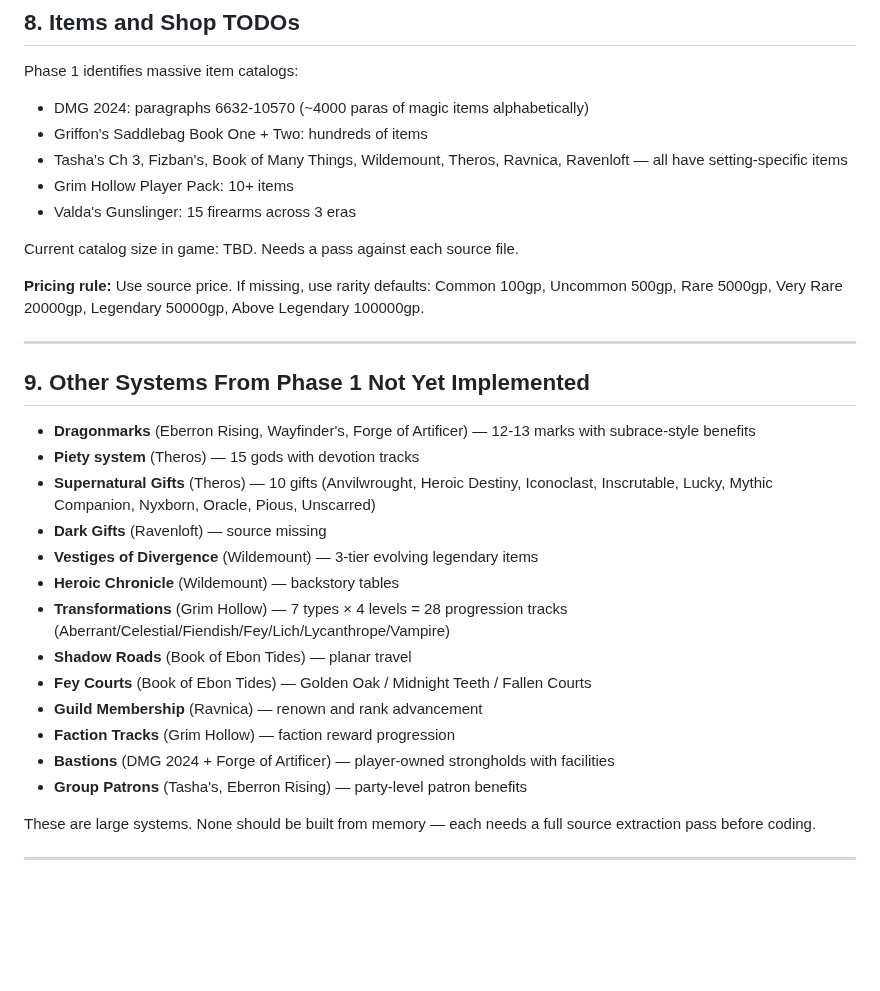
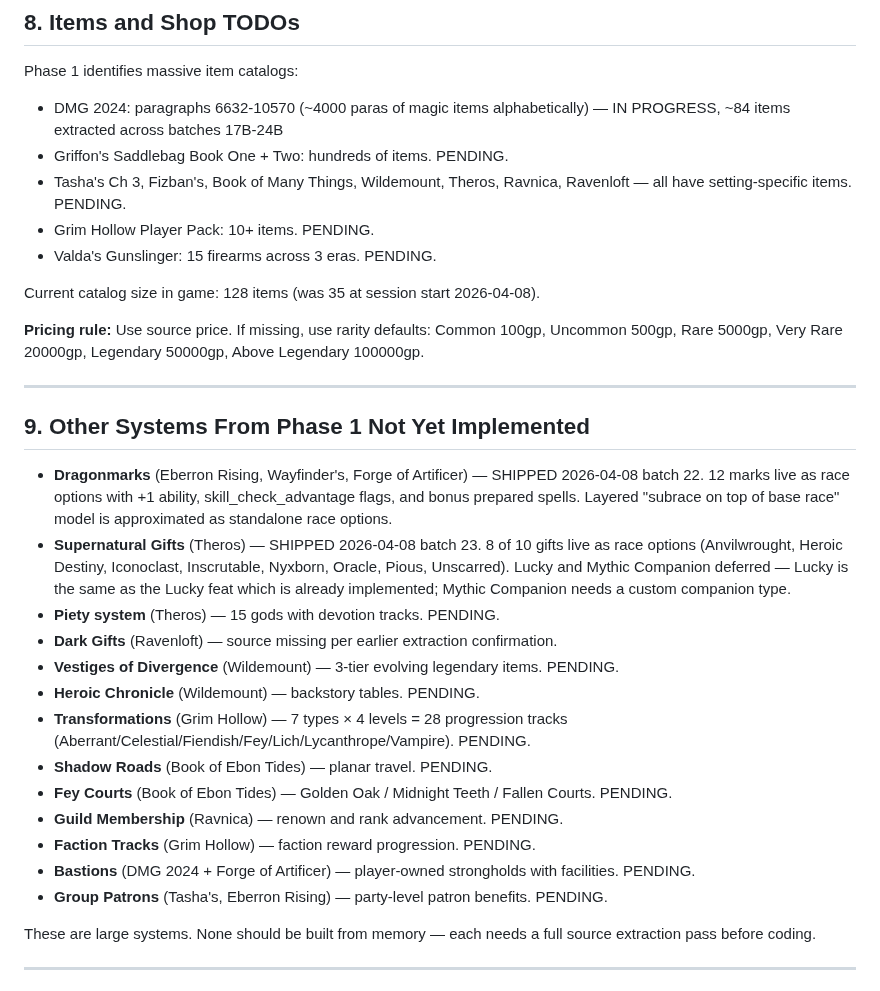
Before and after one commit to ArizonaDad/Dungeon-Legends, a Markdown page: TODO_SOURCE_ACCURACY.md, the part around the change. Drawn GitHub-style; blank space fills up the shorter version.

Commit message:
Update TODO_SOURCE_ACCURACY.md sections 8 and 9 to reflect Phase 1 progress (batch 25)
Section 8 (Items and Shop):
- Marked DMG 2024 catalog as IN PROGRESS with ~84 items extracted across
  batches 17B-24B
- Updated current catalog size to 128 items (was 35 at session start)
- Listed remaining item sources (Griffon's Saddlebag, Tasha's, Fizban's,
  Setting books, Grim Hollow, Valda's) as PENDING

Section 9 (Phase 1 Systems):
- Marked Dragonmarks as SHIPPED in batch 22 (12 marks live)
- Marked Supernatural Gifts as SHIPPED in batch 23 (8 of 10 live)
- Listed remaining Phase 1 systems (Piety, Vestiges, Heroic Chronicle,
  Transformations, Shadow Roads, Fey Courts, Guild Membership, Faction
  Tracks, Bastions, Group Patrons) as PENDING

Co-Authored-By: Claude Opus 4.6 (1M context) <noreply@anthropic.com>

```diff
--- a/TODO_SOURCE_ACCURACY.md
+++ b/TODO_SOURCE_ACCURACY.md
@@ -321,13 +321,13 @@ Currently a single-minded stub exists (Beast Master `beast_companion_active` fla
 ## 8. Items and Shop TODOs
 
 Phase 1 identifies massive item catalogs:
-- DMG 2024: paragraphs 6632-10570 (~4000 paras of magic items alphabetically)
-- Griffon's Saddlebag Book One + Two: hundreds of items
-- Tasha's Ch 3, Fizban's, Book of Many Things, Wildemount, Theros, Ravnica, Ravenloft — all have setting-specific items
-- Grim Hollow Player Pack: 10+ items
-- Valda's Gunslinger: 15 firearms across 3 eras
+- DMG 2024: paragraphs 6632-10570 (~4000 paras of magic items alphabetically) — IN PROGRESS, ~84 items extracted across batches 17B-24B
+- Griffon's Saddlebag Book One + Two: hundreds of items. PENDING.
+- Tasha's Ch 3, Fizban's, Book of Many Things, Wildemount, Theros, Ravnica, Ravenloft — all have setting-specific items. PENDING.
+- Grim Hollow Player Pack: 10+ items. PENDING.
+- Valda's Gunslinger: 15 firearms across 3 eras. PENDING.
 
-Current catalog size in game: TBD. Needs a pass against each source file.
+Current catalog size in game: 128 items (was 35 at session start 2026-04-08).
 
 **Pricing rule:** Use source price. If missing, use rarity defaults: Common 100gp, Uncommon 500gp, Rare 5000gp, Very Rare 20000gp, Legendary 50000gp, Above Legendary 100000gp.
 
@@ -335,19 +335,19 @@ Current catalog size in game: TBD. Needs a pass against each source file.
 
 ## 9. Other Systems From Phase 1 Not Yet Implemented
 
-- **Dragonmarks** (Eberron Rising, Wayfinder's, Forge of Artificer) — 12-13 marks with subrace-style benefits
-- **Piety system** (Theros) — 15 gods with devotion tracks
-- **Supernatural Gifts** (Theros) — 10 gifts (Anvilwrought, Heroic Destiny, Iconoclast, Inscrutable, Lucky, Mythic Companion, Nyxborn, Oracle, Pious, Unscarred)
-- **Dark Gifts** (Ravenloft) — source missing
-- **Vestiges of Divergence** (Wildemount) — 3-tier evolving legendary items
-- **Heroic Chronicle** (Wildemount) — backstory tables
-- **Transformations** (Grim Hollow) — 7 types × 4 levels = 28 progression tracks (Aberrant/Celestial/Fiendish/Fey/Lich/Lycanthrope/Vampire)
-- **Shadow Roads** (Book of Ebon Tides) — planar travel
-- **Fey Courts** (Book of Ebon Tides) — Golden Oak / Midnight Teeth / Fallen Courts
-- **Guild Membership** (Ravnica) — renown and rank advancement
-- **Faction Tracks** (Grim Hollow) — faction reward progression
-- **Bastions** (DMG 2024 + Forge of Artificer) — player-owned strongholds with facilities
-- **Group Patrons** (Tasha's, Eberron Rising) — party-level patron benefits
+- **Dragonmarks** (Eberron Rising, Wayfinder's, Forge of Artificer) — SHIPPED 2026-04-08 batch 22. 12 marks live as race options with +1 ability, skill_check_advantage flags, and bonus prepared spells. Layered "subrace on top of base race" model is approximated as standalone race options.
+- **Supernatural Gifts** (Theros) — SHIPPED 2026-04-08 batch 23. 8 of 10 gifts live as race options (Anvilwrought, Heroic Destiny, Iconoclast, Inscrutable, Nyxborn, Oracle, Pious, Unscarred). Lucky and Mythic Companion deferred — Lucky is the same as the Lucky feat which is already implemented; Mythic Companion needs a custom companion type.
+- **Piety system** (Theros) — 15 gods with devotion tracks. PENDING.
+- **Dark Gifts** (Ravenloft) — source missing per earlier extraction confirmation.
+- **Vestiges of Divergence** (Wildemount) — 3-tier evolving legendary items. PENDING.
+- **Heroic Chronicle** (Wildemount) — backstory tables. PENDING.
+- **Transformations** (Grim Hollow) — 7 types × 4 levels = 28 progression tracks (Aberrant/Celestial/Fiendish/Fey/Lich/Lycanthrope/Vampire). PENDING.
+- **Shadow Roads** (Book of Ebon Tides) — planar travel. PENDING.
+- **Fey Courts** (Book of Ebon Tides) — Golden Oak / Midnight Teeth / Fallen Courts. PENDING.
+- **Guild Membership** (Ravnica) — renown and rank advancement. PENDING.
+- **Faction Tracks** (Grim Hollow) — faction reward progression. PENDING.
+- **Bastions** (DMG 2024 + Forge of Artificer) — player-owned strongholds with facilities. PENDING.
+- **Group Patrons** (Tasha's, Eberron Rising) — party-level patron benefits. PENDING.
 
 These are large systems. None should be built from memory — each needs a full source extraction pass before coding.
 
```
